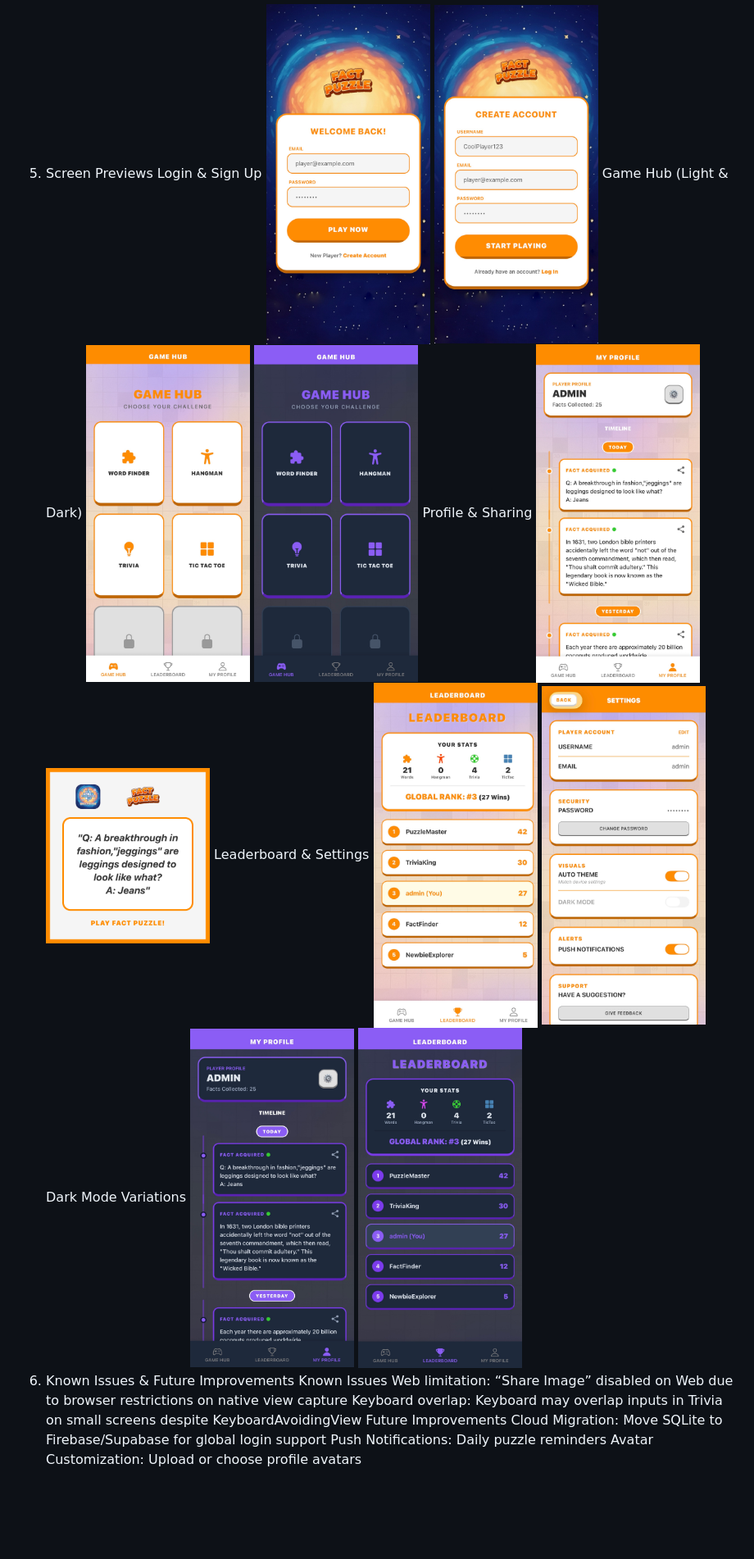
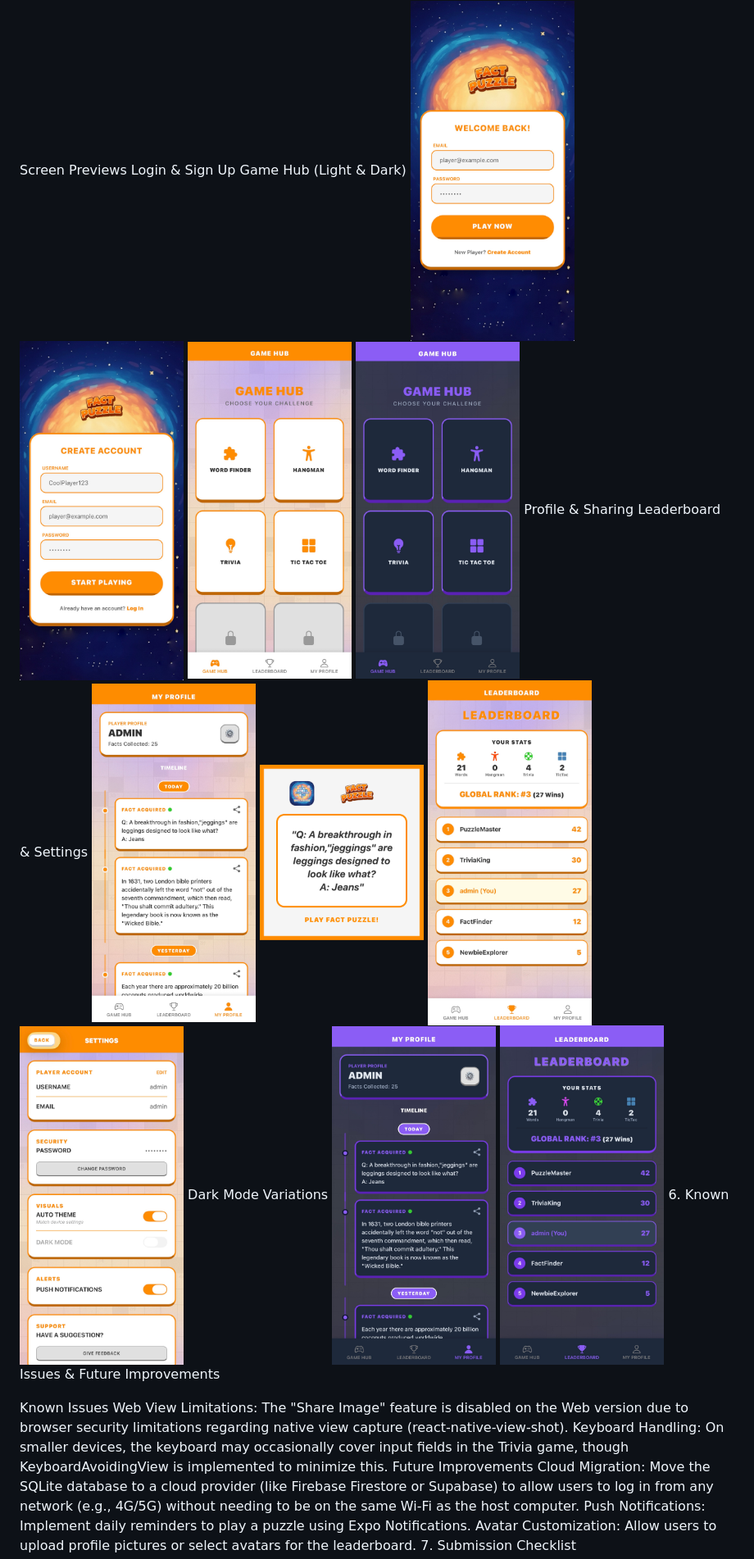
Before and after one commit to naawish/FactPuzzle, a Markdown page: README.md, the part around one of its changes. Shown at 82% size. Drawn GitHub-style; blank space fills up the shorter version.

Commit message:
Final cleanup of README file before pull

```diff
--- a/README.md
+++ b/README.md
@@ -63,20 +67,17 @@ Feedback submission stored in the DB
 5. Screen Previews
-Login & Sign Up
-<img src="assets/screenshots/login.jpg" width="200" /> <img src="assets/screenshots/sign_up.jpg" width="200" />
-Game Hub (Light & Dark)
-<img src="assets/screenshots/Homescreen.jpg" width="200" /> <img src="assets/screenshots/Homescreen_darkmode.jpg" width="200" />
-Profile & Sharing
-<img src="assets/screenshots/Profile_screen.jpg" width="200" /> <img src="assets/screenshots/fact%20share.PNG" width="200" />
-Leaderboard & Settings
-<img src="assets/screenshots/Leaderboard.jpg" width="200" /> <img src="assets/screenshots/settings.jpg" width="200" />
+Login & Sign Up	Game Hub (Light & Dark)
+<img src="assets/screenshots/login.jpg" width="200" /> <img src="assets/screenshots/sign_up.jpg" width="200" />	<img src="assets/screenshots/Homescreen.jpg" width="200" /> <img src="assets/screenshots/Homescreen_darkmode.jpg" width="200" />
+Profile & Sharing	Leaderboard & Settings
+<img src="assets/screenshots/Profile_screen.jpg" width="200" /> <img src="assets/screenshots/fact%20share.PNG" width="200" />	<img src="assets/screenshots/Leaderboard.jpg" width="200" /> <img src="assets/screenshots/settings.jpg" width="200" />
 Dark Mode Variations
 <img src="assets/screenshots/Profile_darkmode.jpg" width="200" /> <img src="assets/screenshots/Leaderboard_darkmode.jpg" width="200" />
 6. Known Issues & Future Improvements
+
 Known Issues
-Web limitation: “Share Image” disabled on Web due to browser restrictions on native view capture
-Keyboard overlap: Keyboard may overlap inputs in Trivia on small screens despite KeyboardAvoidingView
+Web View Limitations: The "Share Image" feature is disabled on the Web version due to browser security limitations regarding native view capture (react-native-view-shot).
+Keyboard Handling: On smaller devices, the keyboard may occasionally cover input fields in the Trivia game, though KeyboardAvoidingView is implemented to minimize this.
 Future Improvements
-Cloud Migration: Move SQLite to Firebase/Supabase for global login support
-Push Notifications: Daily puzzle reminders
-Avatar Customization: Upload or choose profile avatars
+Cloud Migration: Move the SQLite database to a cloud provider (like Firebase Firestore or Supabase) to allow users to log in from any network (e.g., 4G/5G) without needing to be on the same Wi-Fi as the host computer.
+Push Notifications: Implement daily reminders to play a puzzle using Expo Notifications.
+Avatar Customization: Allow users to upload profile pictures or select avatars for the leaderboard.
 7. Submission Checklist
```
Also changed, not shown: other parts of README.md (+62 -53 lines).
